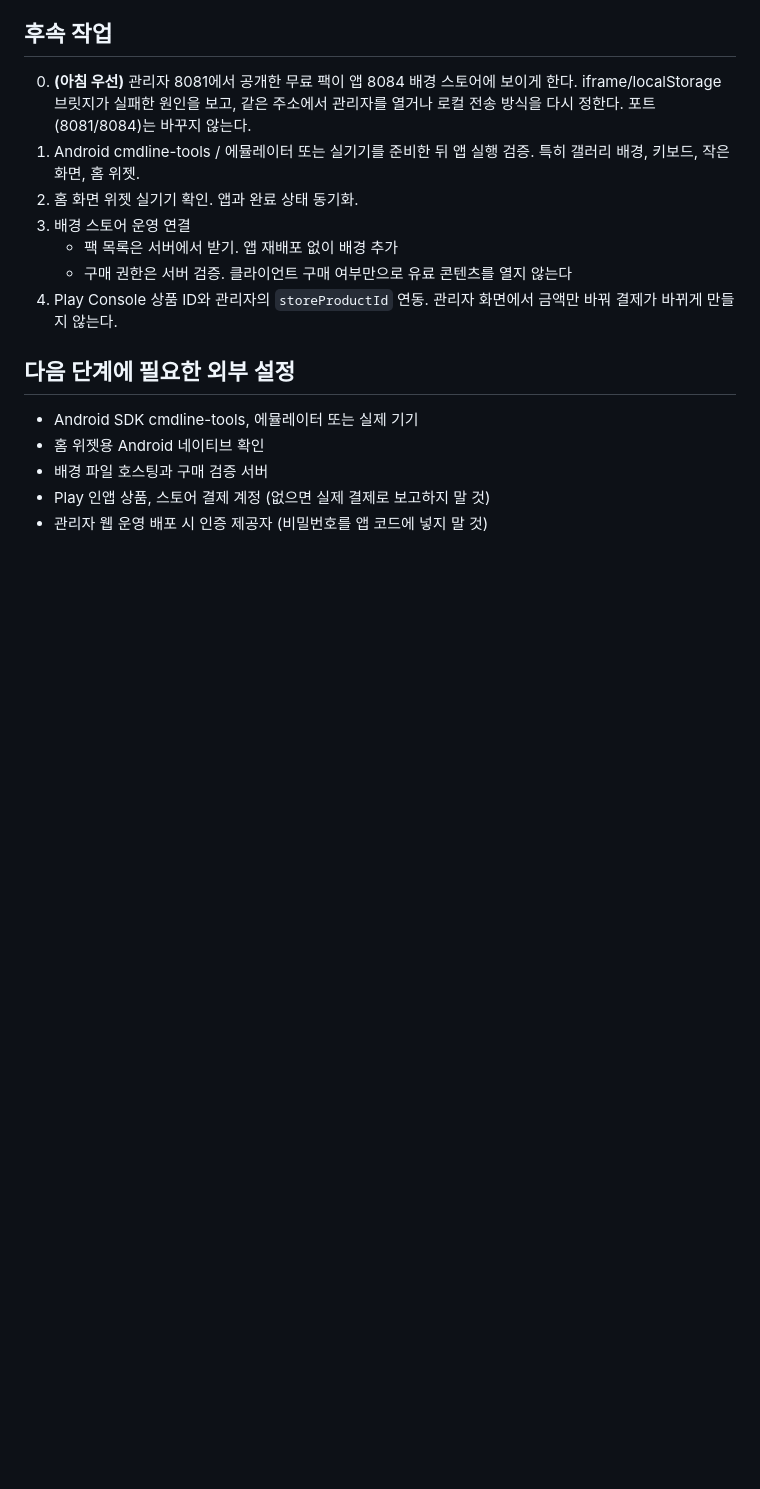
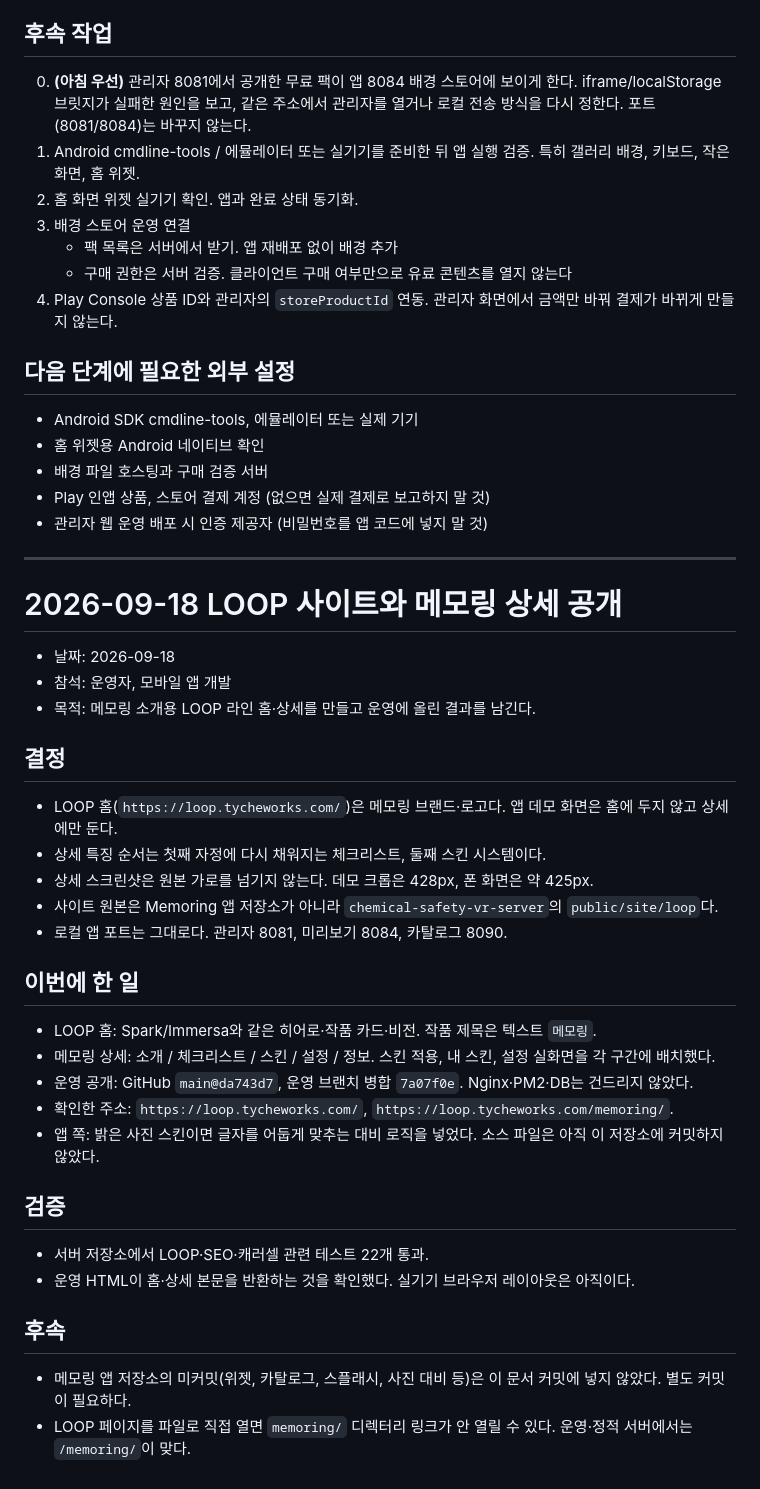
Before and after one commit to softCastella/Memoring, a Markdown page: Docs/Meeting note.md, the part around the change. Drawn GitHub-style; blank space fills up the shorter version.

Commit message:
LOOP 사이트 공개 작업 내역을 회의 기록에 남긴다.
1. 2026-09-18 LOOP 홈과 메모링 상세 공개 내용을 추가한다.
2. 운영 URL과 앱 미커밋 후속을 구분한다.

Co-authored-by: Cursor <cursoragent@cursor.com>

```diff
--- a/Docs/Meeting note.md
+++ b/Docs/Meeting note.md
@@ -105,3 +105,37 @@ flutter run -d web-server --web-hostname localhost --web-port=8081 -t lib/admin_
 - 배경 파일 호스팅과 구매 검증 서버
 - Play 인앱 상품, 스토어 결제 계정 (없으면 실제 결제로 보고하지 말 것)
 - 관리자 웹 운영 배포 시 인증 제공자 (비밀번호를 앱 코드에 넣지 말 것)
+
+---
+
+# 2026-09-18 LOOP 사이트와 메모링 상세 공개
+
+- 날짜: 2026-09-18
+- 참석: 운영자, 모바일 앱 개발
+- 목적: 메모링 소개용 LOOP 라인 홈·상세를 만들고 운영에 올린 결과를 남긴다.
+
+## 결정
+
+- LOOP 홈(`https://loop.tycheworks.com/`)은 메모링 브랜드·로고다. 앱 데모 화면은 홈에 두지 않고 상세에만 둔다.
+- 상세 특징 순서는 첫째 자정에 다시 채워지는 체크리스트, 둘째 스킨 시스템이다.
+- 상세 스크린샷은 원본 가로를 넘기지 않는다. 데모 크롭은 428px, 폰 화면은 약 425px.
+- 사이트 원본은 Memoring 앱 저장소가 아니라 `chemical-safety-vr-server`의 `public/site/loop`다.
+- 로컬 앱 포트는 그대로다. 관리자 8081, 미리보기 8084, 카탈로그 8090.
+
+## 이번에 한 일
+
+- LOOP 홈: Spark/Immersa와 같은 히어로·작품 카드·비전. 작품 제목은 텍스트 `메모링`.
+- 메모링 상세: 소개 / 체크리스트 / 스킨 / 설정 / 정보. 스킨 적용, 내 스킨, 설정 실화면을 각 구간에 배치했다.
+- 운영 공개: GitHub `main@da743d7`, 운영 브랜치 병합 `7a07f0e`. Nginx·PM2·DB는 건드리지 않았다.
+- 확인한 주소: `https://loop.tycheworks.com/`, `https://loop.tycheworks.com/memoring/`.
+- 앱 쪽: 밝은 사진 스킨이면 글자를 어둡게 맞추는 대비 로직을 넣었다. 소스 파일은 아직 이 저장소에 커밋하지 않았다.
+
+## 검증
+
+- 서버 저장소에서 LOOP·SEO·캐러셀 관련 테스트 22개 통과.
+- 운영 HTML이 홈·상세 본문을 반환하는 것을 확인했다. 실기기 브라우저 레이아웃은 아직이다.
+
+## 후속
+
+- 메모링 앱 저장소의 미커밋(위젯, 카탈로그, 스플래시, 사진 대비 등)은 이 문서 커밋에 넣지 않았다. 별도 커밋이 필요하다.
+- LOOP 페이지를 파일로 직접 열면 `memoring/` 디렉터리 링크가 안 열릴 수 있다. 운영·정적 서버에서는 `/memoring/`이 맞다.
```
